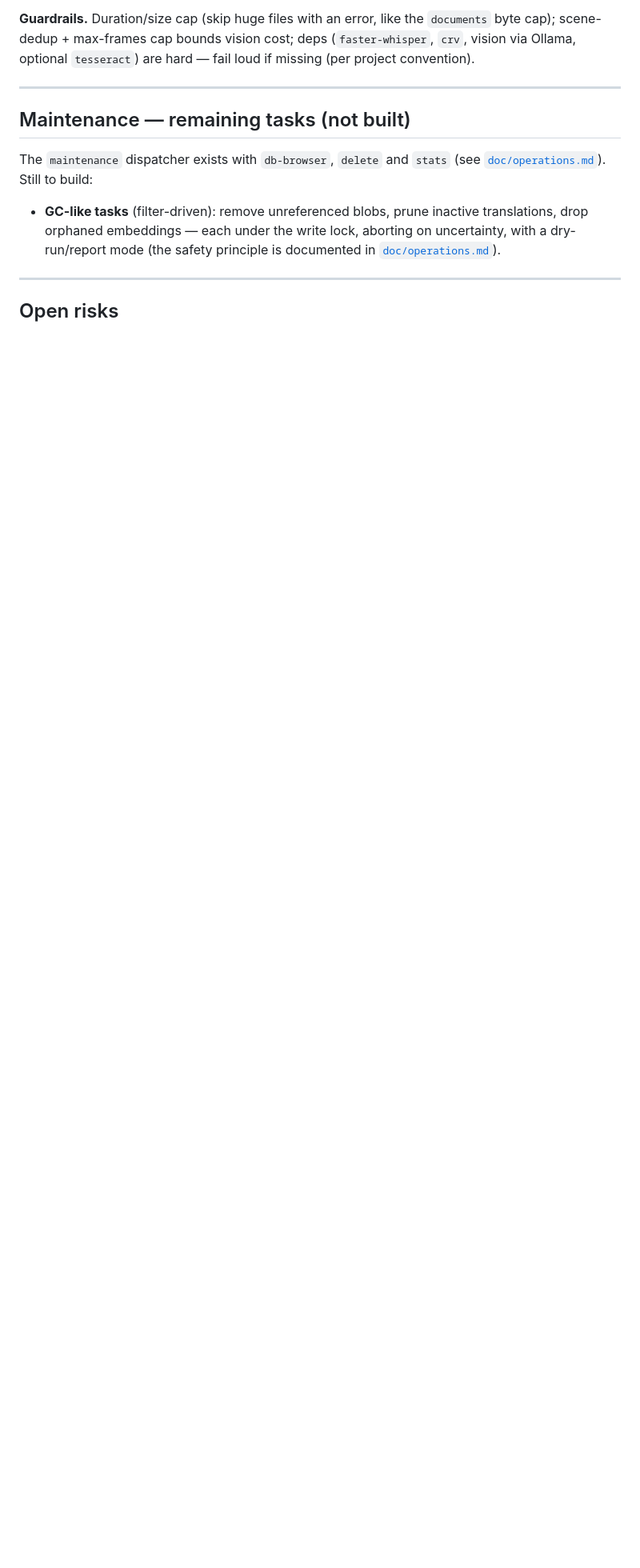
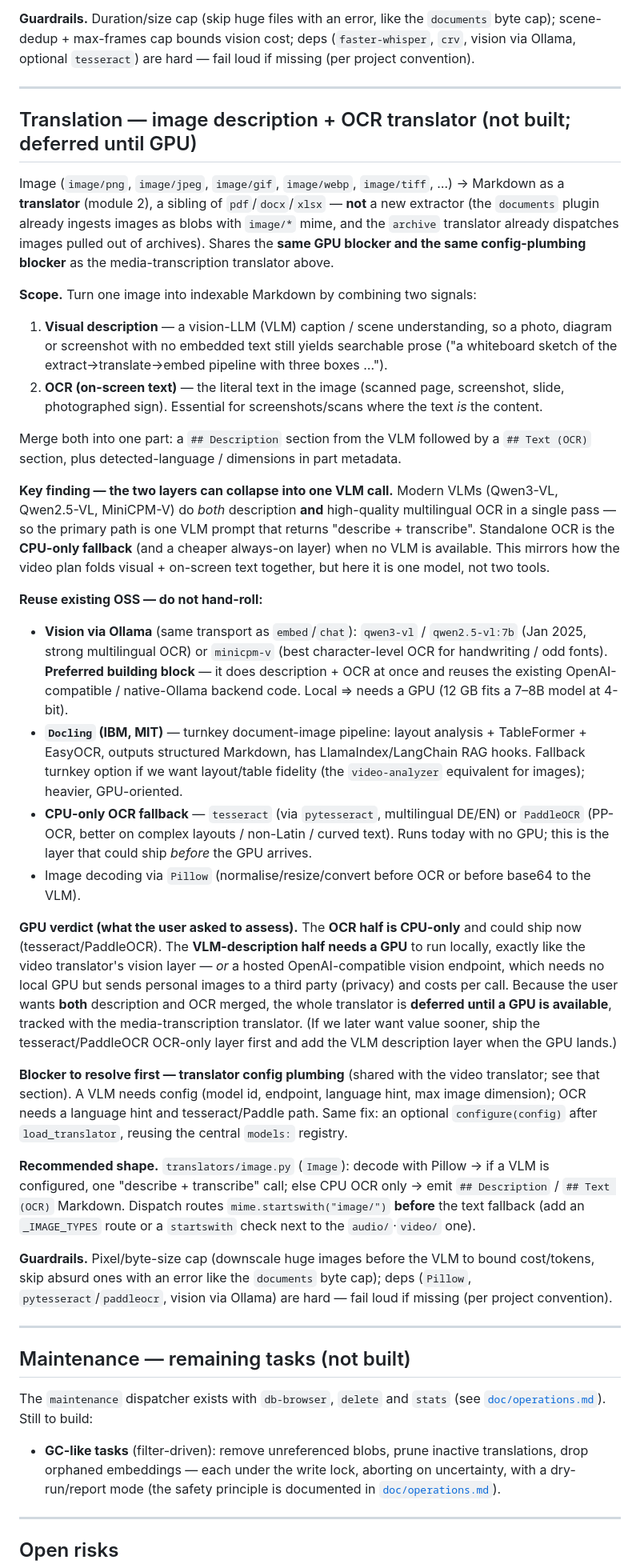
Before and after one commit to dominique-unruh/rag, a Markdown page: PLAN.md, the part around the change. Shown at 80% size. Drawn GitHub-style; blank space fills up the shorter version.

Commit message:
plan: add image description + OCR translator (deferred until GPU)
Sibling of the media-transcription plan: image/* -> Markdown via a
vision-LLM (description + OCR in one pass) with a CPU-only tesseract/
PaddleOCR fallback. Records the GPU assessment (OCR is CPU-only, VLM
description needs a GPU or a hosted endpoint) and the shared
config-plumbing blocker.

Co-Authored-By: Claude Opus 4.8 (1M context) <noreply@anthropic.com>

```diff
--- a/PLAN.md
+++ b/PLAN.md
@@ -101,6 +101,78 @@ fail loud if missing (per project convention).
 
 ---
 
+## Translation — image description + OCR translator (not built; deferred until GPU)
+
+Image (`image/png`, `image/jpeg`, `image/gif`, `image/webp`, `image/tiff`, …) →
+Markdown as a **translator** (module 2), a sibling of `pdf`/`docx`/`xlsx` — **not**
+a new extractor (the `documents` plugin already ingests images as blobs with
+`image/*` mime, and the `archive` translator already dispatches images pulled out
+of archives). Shares the **same GPU blocker and the same config-plumbing blocker**
+as the media-transcription translator above.
+
+**Scope.** Turn one image into indexable Markdown by combining two signals:
+1. **Visual description** — a vision-LLM (VLM) caption / scene understanding, so a
+   photo, diagram or screenshot with no embedded text still yields searchable prose
+   ("a whiteboard sketch of the extract→translate→embed pipeline with three boxes …").
+2. **OCR (on-screen text)** — the literal text in the image (scanned page,
+   screenshot, slide, photographed sign). Essential for screenshots/scans where the
+   text *is* the content.
+
+Merge both into one part: a `## Description` section from the VLM followed by a
+`## Text (OCR)` section, plus detected-language / dimensions in part metadata.
+
+**Key finding — the two layers can collapse into one VLM call.** Modern VLMs
+(Qwen3-VL, Qwen2.5-VL, MiniCPM-V) do *both* description **and** high-quality
+multilingual OCR in a single pass — so the primary path is one VLM prompt that
+returns "describe + transcribe". Standalone OCR is the **CPU-only fallback** (and a
+cheaper always-on layer) when no VLM is available. This mirrors how the video plan
+folds visual + on-screen text together, but here it is one model, not two tools.
+
+**Reuse existing OSS — do not hand-roll:**
+- **Vision via Ollama** (same transport as `embed`/`chat`): `qwen3-vl` /
+  `qwen2.5-vl:7b` (Jan 2025, strong multilingual OCR) or `minicpm-v` (best
+  character-level OCR for handwriting / odd fonts). **Preferred building block** —
+  it does description + OCR at once and reuses the existing OpenAI-compatible /
+  native-Ollama backend code. Local ⇒ needs a GPU (12 GB fits a 7–8B model at 4-bit).
+- **`Docling` (IBM, MIT)** — turnkey document-image pipeline: layout analysis +
+  TableFormer + EasyOCR, outputs structured Markdown, has LlamaIndex/LangChain RAG
+  hooks. Fallback turnkey option if we want layout/table fidelity (the
+  `video-analyzer` equivalent for images); heavier, GPU-oriented.
+- **CPU-only OCR fallback** — `tesseract` (via `pytesseract`, multilingual DE/EN) or
+  `PaddleOCR` (PP-OCR, better on complex layouts / non-Latin / curved text). Runs
+  today with no GPU; this is the layer that could ship *before* the GPU arrives.
+- Image decoding via `Pillow` (normalise/resize/convert before OCR or before base64
+  to the VLM).
+
+**GPU verdict (what the user asked to assess).** The **OCR half is CPU-only** and
+could ship now (tesseract/PaddleOCR). The **VLM-description half needs a GPU** to run
+locally, exactly like the video translator's vision layer — *or* a hosted
+OpenAI-compatible vision endpoint, which needs no local GPU but sends personal
+images to a third party (privacy) and costs per call. Because the user wants
+**both** description and OCR merged, the whole translator is **deferred until a GPU
+is available**, tracked with the media-transcription translator. (If we later want
+value sooner, ship the tesseract/PaddleOCR OCR-only layer first and add the VLM
+description layer when the GPU lands.)
+
+**Blocker to resolve first — translator config plumbing** (shared with the video
+translator; see that section). A VLM needs config (model id, endpoint, language
+hint, max image dimension); OCR needs a language hint and tesseract/Paddle path.
+Same fix: an optional `configure(config)` after `load_translator`, reusing the
+central `models:` registry.
+
+**Recommended shape.** `translators/image.py` (`Image`): decode with Pillow →
+if a VLM is configured, one "describe + transcribe" call; else CPU OCR only → emit
+`## Description` / `## Text (OCR)` Markdown. Dispatch routes
+`mime.startswith("image/")` **before** the text fallback (add an `_IMAGE_TYPES`
+route or a `startswith` check next to the `audio/`·`video/` one).
+
+**Guardrails.** Pixel/byte-size cap (downscale huge images before the VLM to bound
+cost/tokens, skip absurd ones with an error like the `documents` byte cap); deps
+(`Pillow`, `pytesseract`/`paddleocr`, vision via Ollama) are hard — fail loud if
+missing (per project convention).
+
+---
+
 ## Maintenance — remaining tasks (not built)
 
 The `maintenance` dispatcher exists with `db-browser`, `delete` and `stats` (see
```
